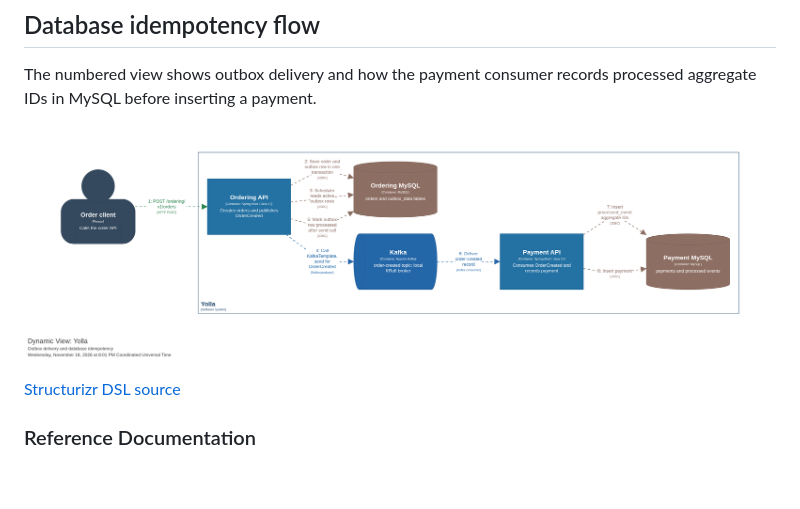
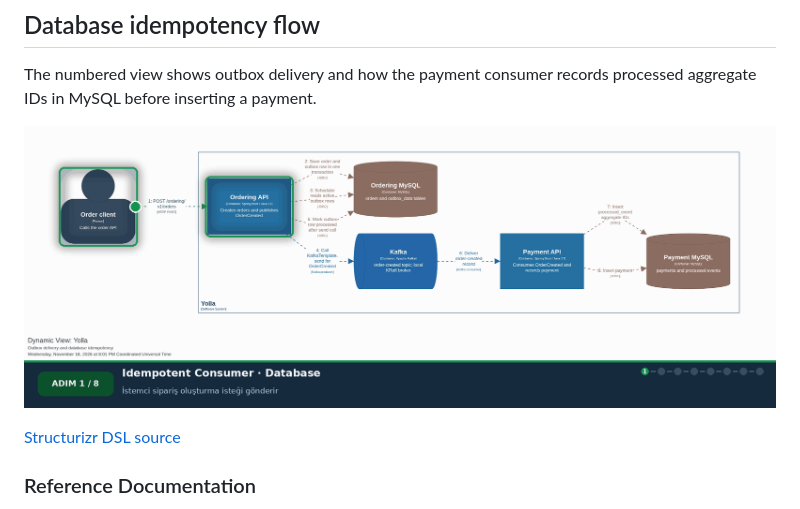
Before and after one commit to semihshn/yolla, a Markdown page: README.md, the part around the change. Rendered like a GitHub page; pictures changed too: docs/c4/flow.gif (added); blank space fills up the shorter version.

Commit message:
Show animated diagram in README

```diff
--- a/README.md
+++ b/README.md
@@ -4,7 +4,7 @@
 
 The numbered view shows outbox delivery and how the payment consumer records processed aggregate IDs in MySQL before inserting a payment.
 
-![Database idempotency flow](docs/c4/flow.png)
+![Database idempotency flow](docs/c4/flow.gif)
 
 [Structurizr DSL source](docs/c4/workspace.dsl)
 
```
